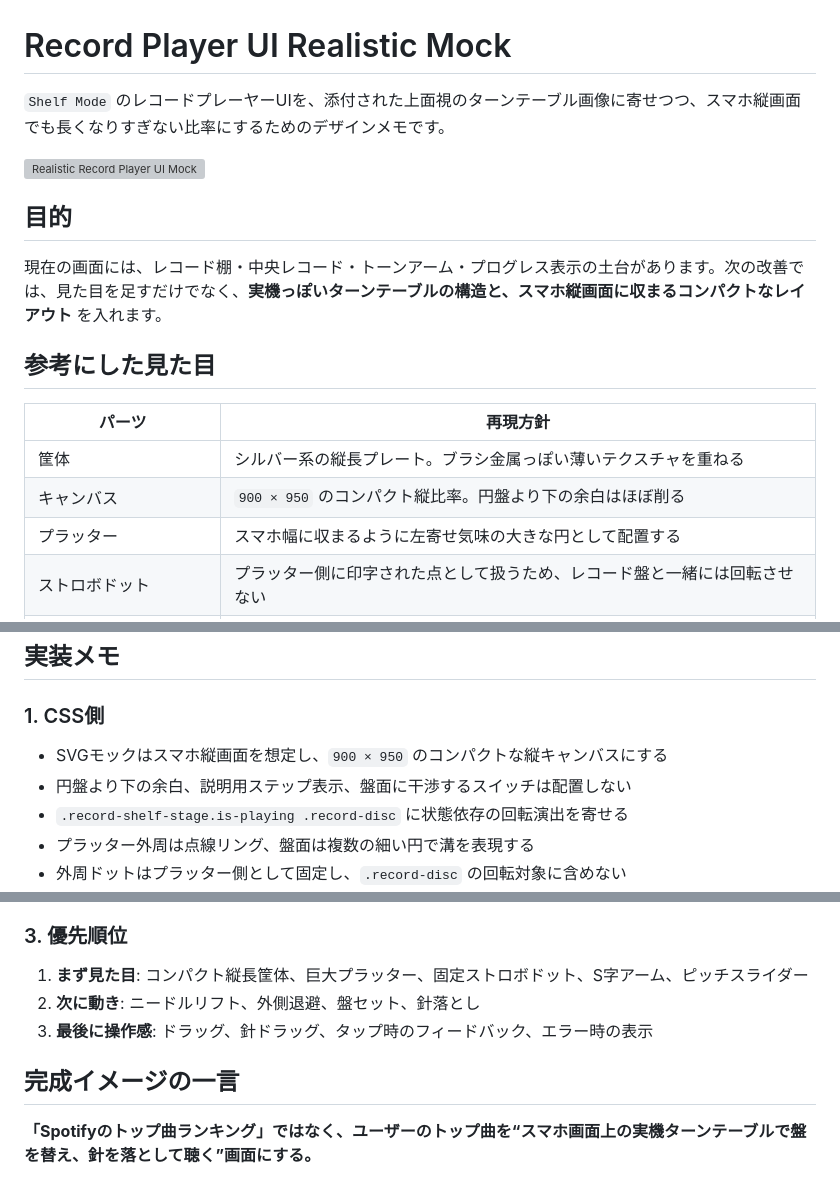
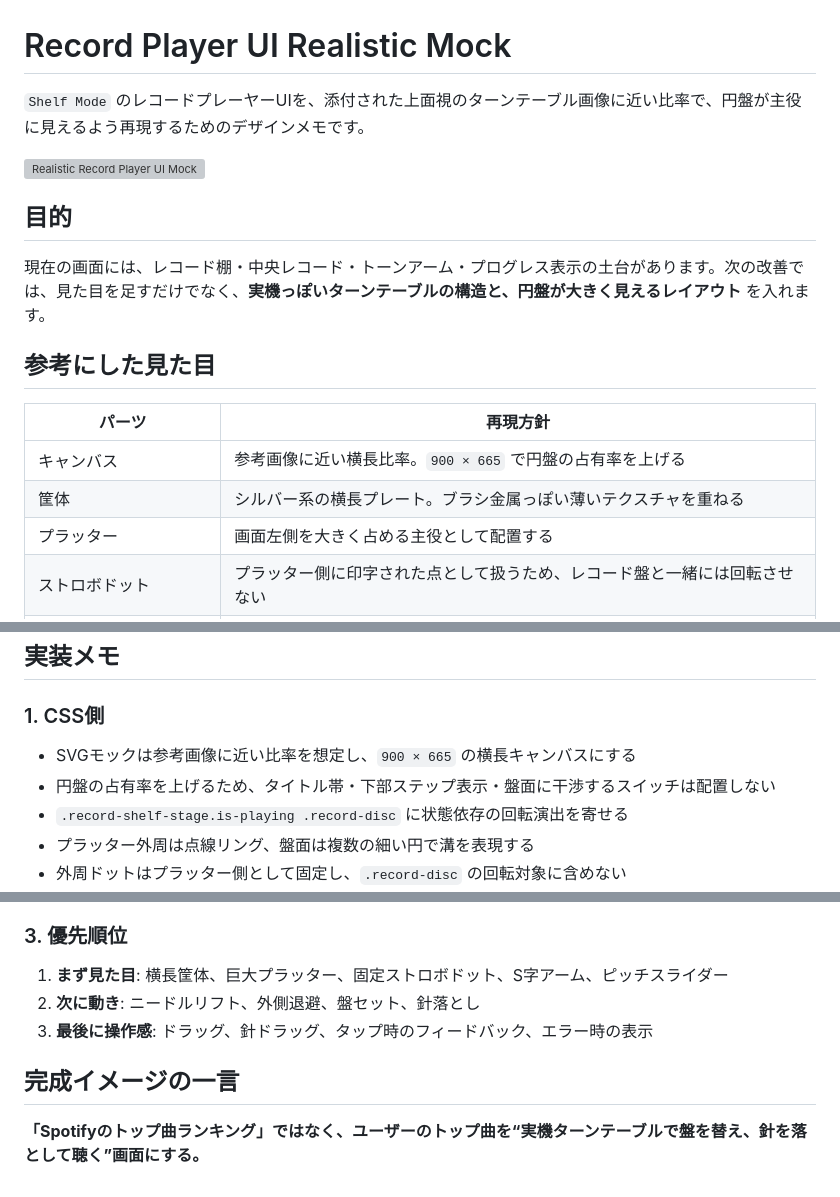
Before and after one commit to kumakitiho/Spotify-Brawser, a Markdown page: docs/record-player-as-is-to-be.md, 3 parts joined by grey strips. Drawn GitHub-style; grey boxes are pictures that could not be loaded.

Commit message:
Document reference aspect ratio platter-first layout

```diff
--- a/docs/record-player-as-is-to-be.md
+++ b/docs/record-player-as-is-to-be.md
@@ -1,20 +1,20 @@
 # Record Player UI Realistic Mock
 
-`Shelf Mode` のレコードプレーヤーUIを、添付された上面視のターンテーブル画像に寄せつつ、スマホ縦画面でも長くなりすぎない比率にするためのデザインメモです。
+`Shelf Mode` のレコードプレーヤーUIを、添付された上面視のターンテーブル画像に近い比率で、円盤が主役に見えるよう再現するためのデザインメモです。
 
 ![Realistic Record Player UI Mock](./record-player-ui-mock.svg)
 
 ## 目的
 
-現在の画面には、レコード棚・中央レコード・トーンアーム・プログレス表示の土台があります。次の改善では、見た目を足すだけでなく、**実機っぽいターンテーブルの構造と、スマホ縦画面に収まるコンパクトなレイアウト** を入れます。
+現在の画面には、レコード棚・中央レコード・トーンアーム・プログレス表示の土台があります。次の改善では、見た目を足すだけでなく、**実機っぽいターンテーブルの構造と、円盤が大きく見えるレイアウト** を入れます。
 
 ## 参考にした見た目
 
 | パーツ | 再現方針 |
 |---|---|
-| 筐体 | シルバー系の縦長プレート。ブラシ金属っぽい薄いテクスチャを重ねる |
-| キャンバス | `900 × 950` のコンパクト縦比率。円盤より下の余白はほぼ削る |
-| プラッター | スマホ幅に収まるように左寄せ気味の大きな円として配置する |
+| キャンバス | 参考画像に近い横長比率。`900 × 665` で円盤の占有率を上げる |
+| 筐体 | シルバー系の横長プレート。ブラシ金属っぽい薄いテクスチャを重ねる |
+| プラッター | 画面左側を大きく占める主役として配置する |
 | ストロボドット | プラッター側に印字された点として扱うため、レコード盤と一緒には回転させない |
 | レコード | 黒い盤、細い溝、白いセンターラベル、中心スピンドルを描く。回転するのはこの盤部分だけ |
 | 左上パーツ | 45アダプター風の小さい金属円を置く |
@@ -53,8 +53,8 @@ flowchart LR
 
 ### 1. CSS側
 
-- SVGモックはスマホ縦画面を想定し、`900 × 950` のコンパクトな縦キャンバスにする
-- 円盤より下の余白、説明用ステップ表示、盤面に干渉するスイッチは配置しない
+- SVGモックは参考画像に近い比率を想定し、`900 × 665` の横長キャンバスにする
+- 円盤の占有率を上げるため、タイトル帯・下部ステップ表示・盤面に干渉するスイッチは配置しない
 - `.record-shelf-stage.is-playing .record-disc` に状態依存の回転演出を寄せる
 - プラッター外周は点線リング、盤面は複数の細い円で溝を表現する
 - 外周ドットはプラッター側として固定し、`.record-disc` の回転対象に含めない
@@ -74,10 +74,10 @@ flowchart LR
 
 ### 3. 優先順位
 
-1. **まず見た目**: コンパクト縦長筐体、巨大プラッター、固定ストロボドット、S字アーム、ピッチスライダー
+1. **まず見た目**: 横長筐体、巨大プラッター、固定ストロボドット、S字アーム、ピッチスライダー
 2. **次に動き**: ニードルリフト、外側退避、盤セット、針落とし
 3. **最後に操作感**: ドラッグ、針ドラッグ、タップ時のフィードバック、エラー時の表示
 
 ## 完成イメージの一言
 
-**「Spotifyのトップ曲ランキング」ではなく、ユーザーのトップ曲を“スマホ画面上の実機ターンテーブルで盤を替え、針を落として聴く”画面にする。**
+**「Spotifyのトップ曲ランキング」ではなく、ユーザーのトップ曲を“実機ターンテーブルで盤を替え、針を落として聴く”画面にする。**
```
